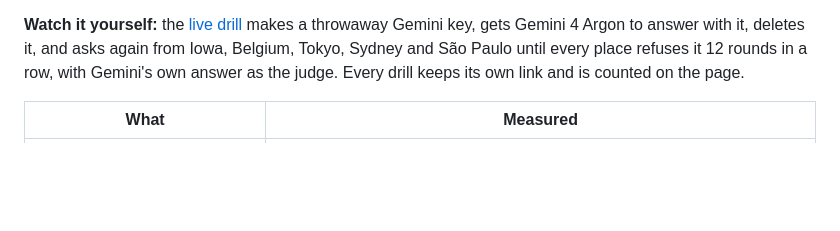
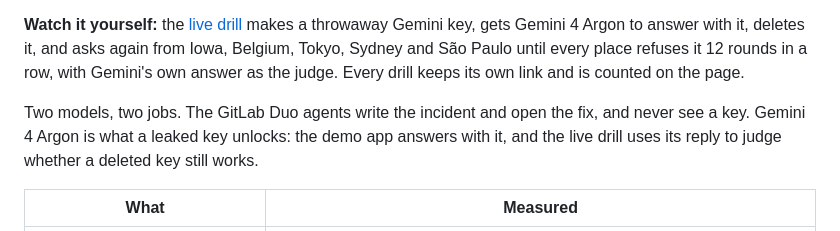
Before and after one commit to N-45div/Vibeguardian, a Markdown page: README.md, the part around the change. Drawn GitHub-style; blank space fills up the shorter version.

Commit message:
Sync with GitLab main 84283f2

```diff
--- a/README.md
+++ b/README.md
@@ -18,6 +18,10 @@ makes a throwaway Gemini key, gets Gemini 4 Argon to answer with it, deletes it,
 asks again from Iowa, Belgium, Tokyo, Sydney and São Paulo until every place refuses it
 12 rounds in a row, with Gemini's own answer as the judge. Every drill keeps its own
 link and is counted on the page.
+
+Two models, two jobs. The GitLab Duo agents write the incident and open the fix, and
+never see a key. Gemini 4 Argon is what a leaked key unlocks: the demo app answers with
+it, and the live drill uses its reply to judge whether a deleted key still works.
 
 | What | Measured |
 |---|---|
```
